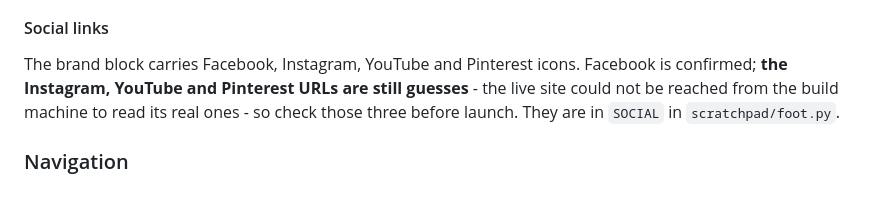
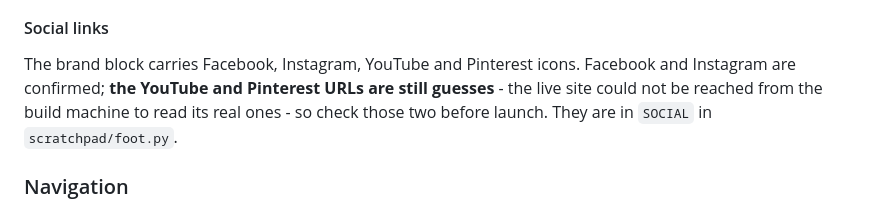
Before and after one commit to carl641/flotation, a Markdown page: README.md, the part around the change. GitHub-like rendering.

Commit message:
Confirm the footer Instagram link
The guessed Instagram URL matches the real one, so no markup changes -
only the README note, which now lists YouTube and Pinterest as the
remaining unconfirmed handles.

Co-Authored-By: Claude Opus 5 <noreply@anthropic.com>
Claude-Session: https://claude.ai/code/session_01QHy8y7HVZ7ikKWkkmXKWof

```diff
--- a/README.md
+++ b/README.md
@@ -80,9 +80,9 @@ dealer section of Get a Quote.
 #### Social links
 
 The brand block carries Facebook, Instagram, YouTube and Pinterest icons.
-Facebook is confirmed; **the Instagram, YouTube and Pinterest URLs are still
-guesses** - the live site could not be reached from the build machine to read
-its real ones - so check those three before launch. They are in `SOCIAL` in
+Facebook and Instagram are confirmed; **the YouTube and Pinterest URLs are
+still guesses** - the live site could not be reached from the build machine to read
+its real ones - so check those two before launch. They are in `SOCIAL` in
 `scratchpad/foot.py`.
 
 ### Navigation
```
